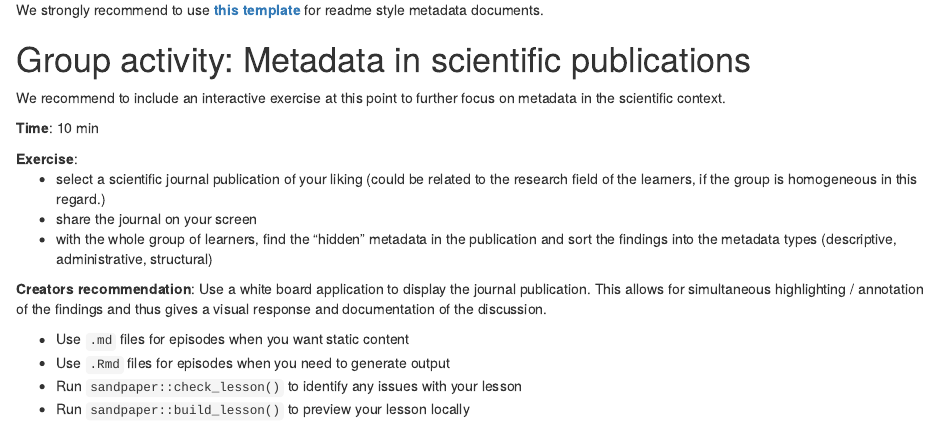
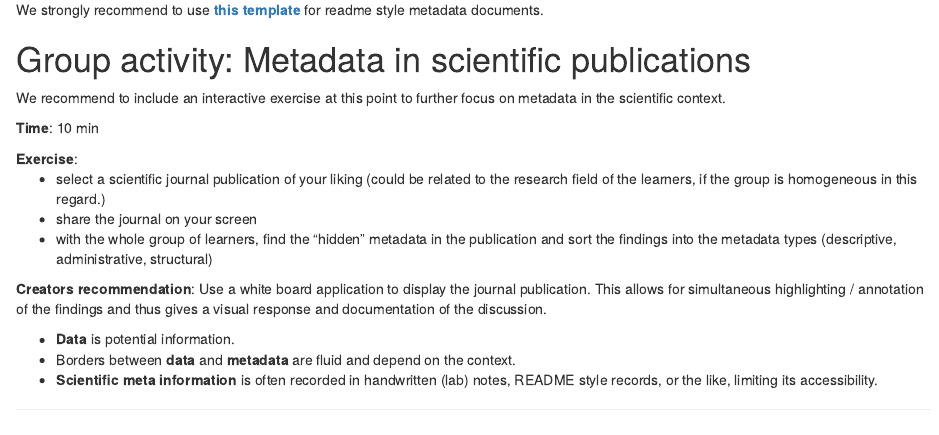
Before and after one commit to carpentries-incubator/scientific-metadata, an R Markdown document (episodes/data-metadata.Rmd): the page in a window 1100 px wide, from 2050 px down. Rendered offline with R 4.5, knitr and Pandoc, with nearby package versions.

Commit message:
added `keypoints` to "data-metadata.Rmd" cosmetic changes to "data-metadata.Rmd"

```diff
--- a/episodes/data-metadata.Rmd
+++ b/episodes/data-metadata.Rmd
@@ -137,10 +137,9 @@ We recommend to include an interactive exercise at this point to further focus o
 
 ::::::::::::::::::::::::::::::::::::: keypoints
 
-- Use `.md` files for episodes when you want static content
-- Use `.Rmd` files for episodes when you need to generate output
-- Run `sandpaper::check_lesson()` to identify any issues with your lesson
-- Run `sandpaper::build_lesson()` to preview your lesson locally
+- **Data** is potential information.
+- Borders between **data** and **metadata** are fluid and depend on the context.
+- **Scientific meta information** is often recorded in handwritten (lab) notes, README style records, or the like, limiting its accessibility.
 
 ::::::::::::::::::::::::::::::::::::::::::::::::
 
```
